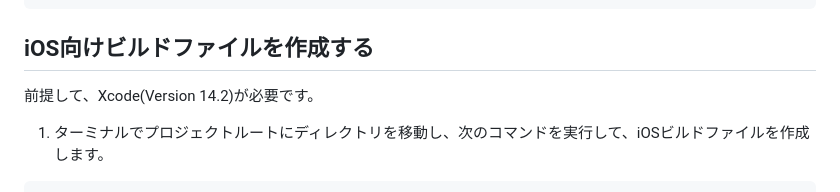
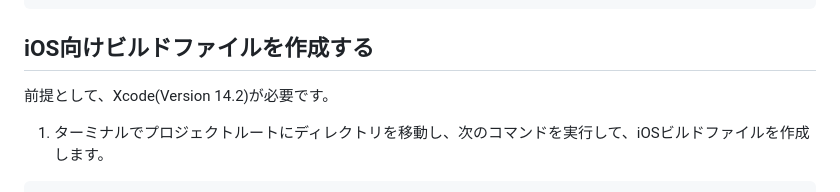
Before and after one commit to mi81ma/search_github, a Markdown page: README.md, the part around the change. GitHub-like rendering.

````diff
--- a/README.md
+++ b/README.md
@@ -69,7 +69,7 @@ flutter drive --driver=test_driver/integration_test.dart --target=integration_te
 
 
 ## iOS向けビルドファイルを作成する
-前提して、Xcode(Version 14.2)が必要です。
+前提として、Xcode(Version 14.2)が必要です。
 1. ターミナルでプロジェクトルートにディレクトリを移動し、次のコマンドを実行して、iOSビルドファイルを作成します。
 ```bash
 flutter build ios
````
